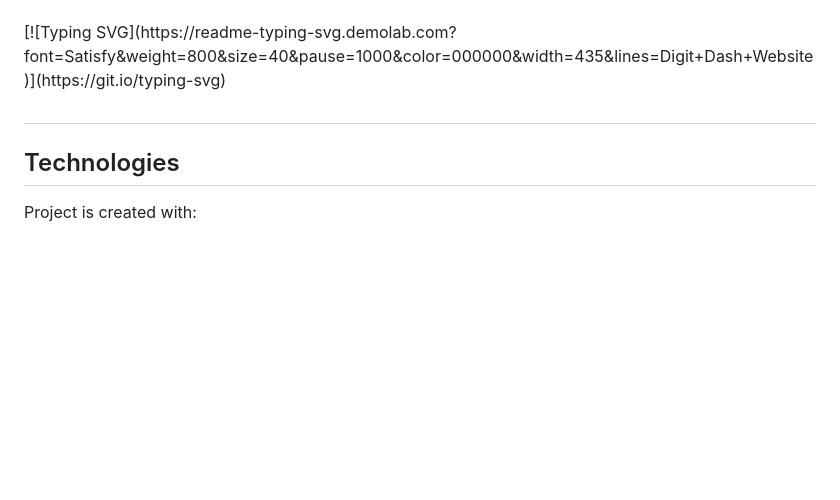
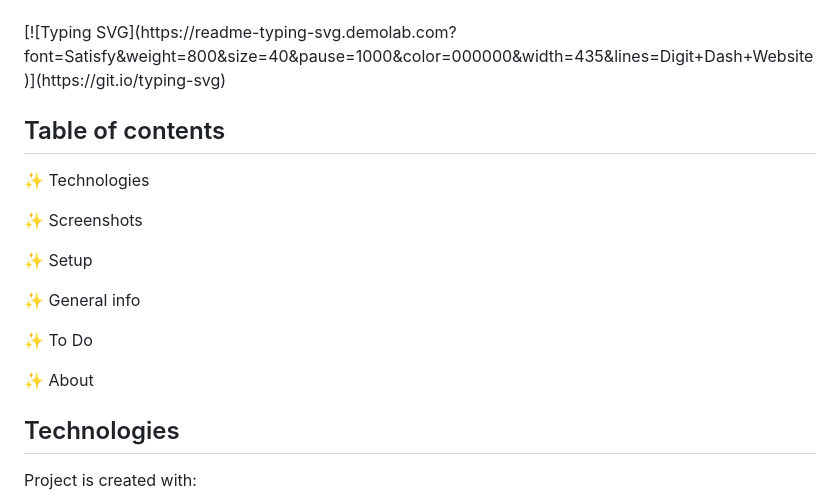
Before and after one commit to Kowal1996/Digit_Dash, a Markdown page: README.md, the part around the change. GitHub-like rendering; blank space fills up the shorter version.

```diff
--- a/README.md
+++ b/README.md
@@ -1,7 +1,19 @@
 <p></p>
 [![Typing SVG](https://readme-typing-svg.demolab.com?font=Satisfy&weight=800&size=40&pause=1000&color=000000&width=435&lines=Digit+Dash+Website)](https://git.io/typing-svg)
 
-##
+## Table of contents
+
+:sparkles: Technologies
+
+:sparkles: Screenshots
+
+:sparkles: Setup
+
+:sparkles: General info
+
+:sparkles: To Do
+
+:sparkles: About
 
 
 ## Technologies
```
